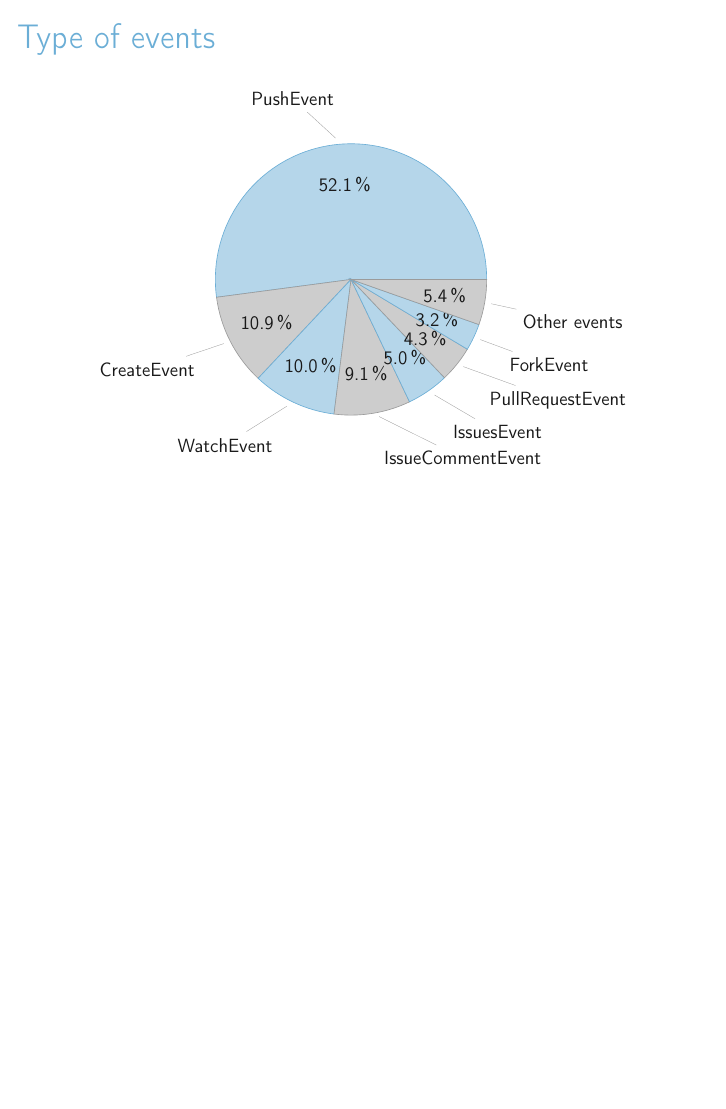
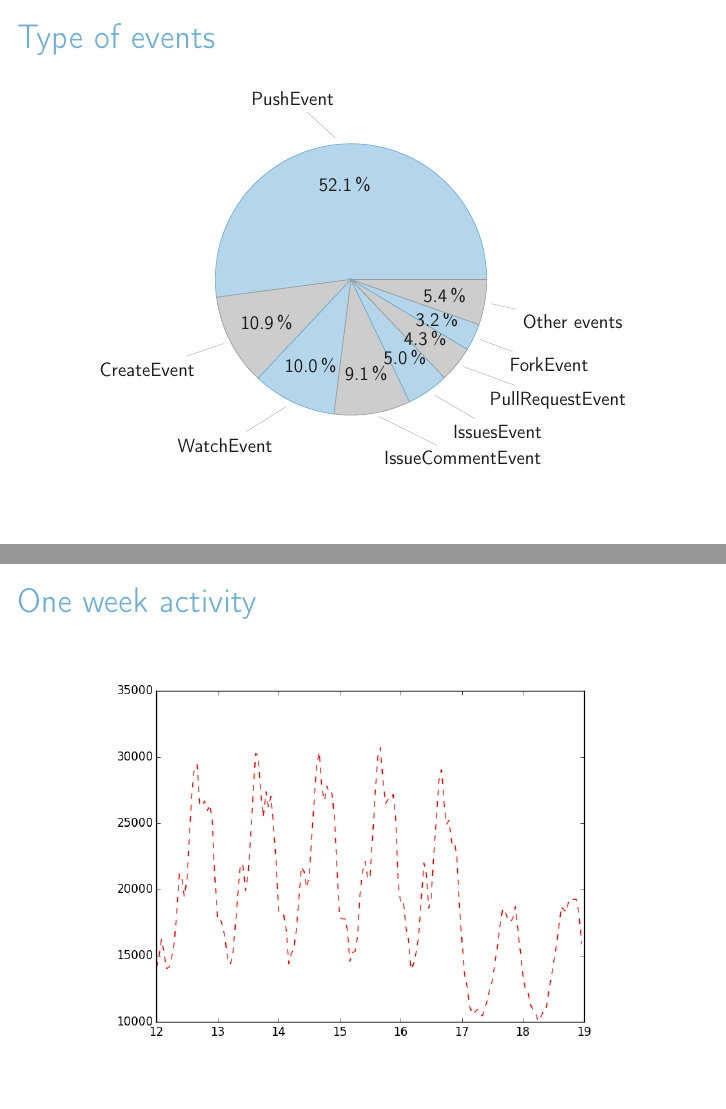
Before and after one commit to robocop/GithubAnalysis, LaTeX slides (Slides/slides.tex): page 3 of 4 before the commit and pages 3 and 4 of 5 after it, the two joined at a grey line, the shorter picture padded with empty space. Compiled offline with pdfLaTeX.

Commit message:
One week of activity.

```diff
--- a/Slides/slides.tex
+++ b/Slides/slides.tex
@@ -132,6 +132,13 @@
 \end{frame}
 
 \begin{frame}
+    \frametitle{One week activity}
+        \begin{figure}
+        \includegraphics[width=0.9\textwidth]{oneweekofactivity.png}
+        \end{figure}
+\end{frame}
+
+\begin{frame}
     \frametitle{Conclusion}
 
     Use our scripts:
```
Also changed, not shown: Slides/oneweekofactivity.png (added).
